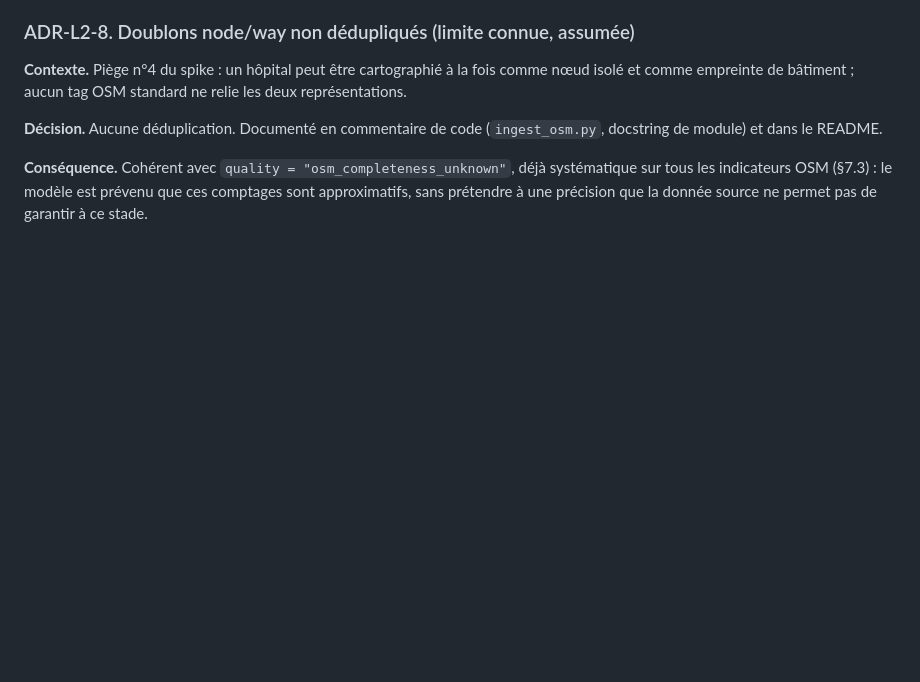
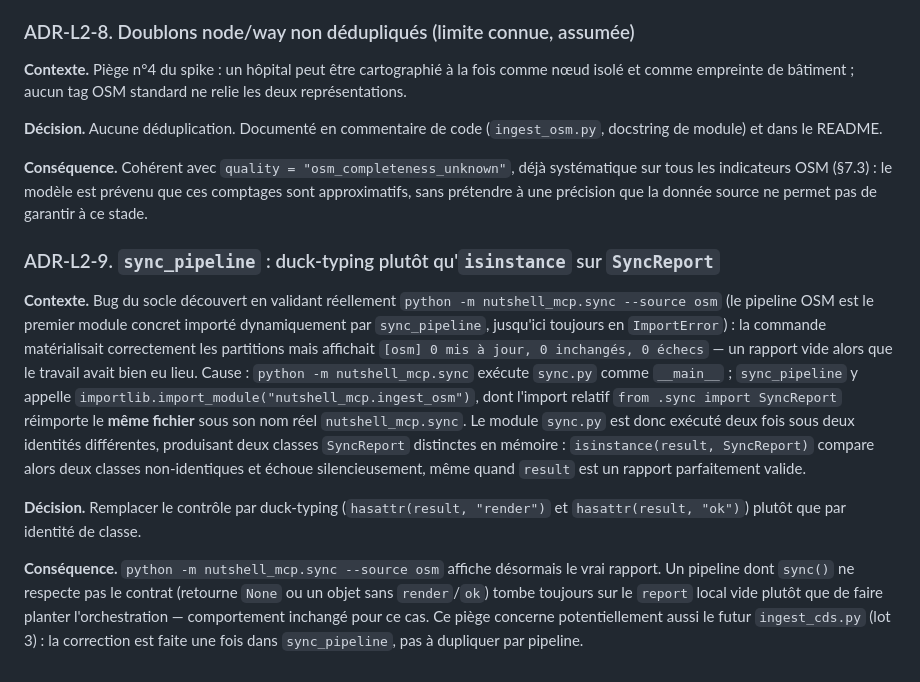
Before and after one commit to scampion/nutshell-mcp, a Markdown page: DECISIONS.md, the part around the change. GitHub-like rendering; blank space fills up the shorter version.

Commit message:
Documente le bug isinstance/duck-typing de sync_pipeline (ADR-L2-9)

```diff
--- a/DECISIONS.md
+++ b/DECISIONS.md
@@ -359,3 +359,31 @@ relie les deux représentations.
 systématique sur tous les indicateurs OSM (§7.3) : le modèle est prévenu que
 ces comptages sont approximatifs, sans prétendre à une précision que la donnée
 source ne permet pas de garantir à ce stade.
+
+### ADR-L2-9. `sync_pipeline` : duck-typing plutôt qu'`isinstance` sur `SyncReport`
+
+**Contexte.** Bug du socle découvert en validant réellement `python -m
+nutshell_mcp.sync --source osm` (le pipeline OSM est le premier module
+concret importé dynamiquement par `sync_pipeline`, jusqu'ici toujours en
+`ImportError`) : la commande matérialisait correctement les partitions mais
+affichait `[osm] 0 mis à jour, 0 inchangés, 0 échecs` — un rapport vide alors
+que le travail avait bien eu lieu. Cause : `python -m nutshell_mcp.sync`
+exécute `sync.py` comme `__main__` ; `sync_pipeline` y appelle
+`importlib.import_module("nutshell_mcp.ingest_osm")`, dont l'import relatif
+`from .sync import SyncReport` réimporte le **même fichier** sous son nom réel
+`nutshell_mcp.sync`. Le module `sync.py` est donc exécuté deux fois sous deux
+identités différentes, produisant deux classes `SyncReport` distinctes en
+mémoire : `isinstance(result, SyncReport)` compare alors deux classes
+non-identiques et échoue silencieusement, même quand `result` est un rapport
+parfaitement valide.
+
+**Décision.** Remplacer le contrôle par duck-typing (`hasattr(result,
+"render")` et `hasattr(result, "ok")`) plutôt que par identité de classe.
+
+**Conséquence.** `python -m nutshell_mcp.sync --source osm` affiche désormais
+le vrai rapport. Un pipeline dont `sync()` ne respecte pas le contrat (retourne
+`None` ou un objet sans `render`/`ok`) tombe toujours sur le `report` local
+vide plutôt que de faire planter l'orchestration — comportement inchangé pour
+ce cas. Ce piège concerne potentiellement aussi le futur `ingest_cds.py`
+(lot 3) : la correction est faite une fois dans `sync_pipeline`, pas à
+dupliquer par pipeline.
```
